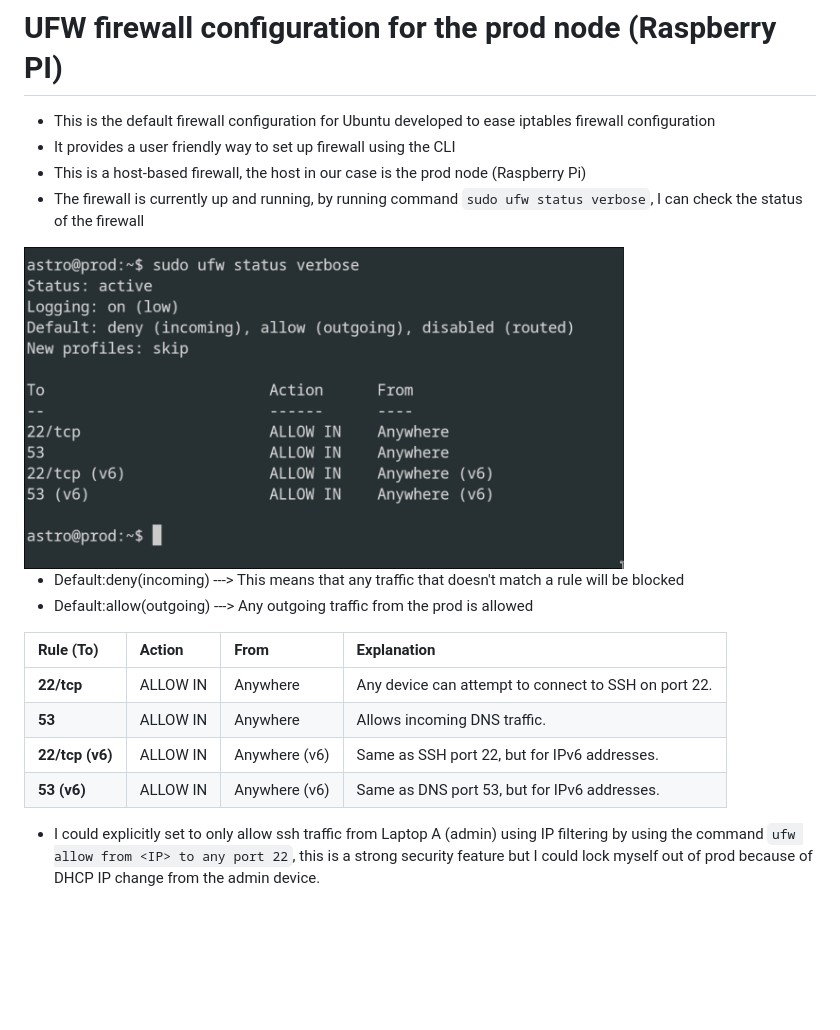
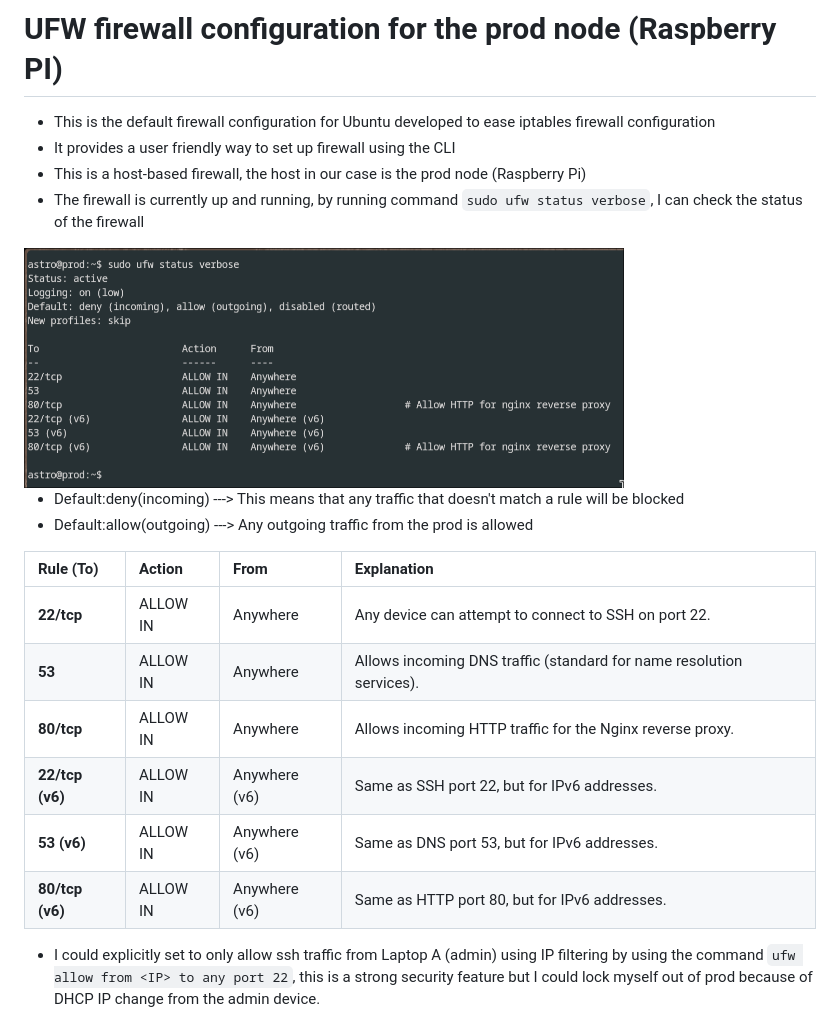
Before and after one commit to Diing54/homelab, a Markdown page: firewall/ufw-config.md, the part around the change. Rendered like a GitHub page; pictures changed too: images/screenshot-20260204-160330.png (added); blank space fills up the shorter version.

```diff
--- a/firewall/ufw-config.md
+++ b/firewall/ufw-config.md
@@ -5,7 +5,7 @@
 - This is a host-based firewall, the host in our case is the prod node (Raspberry Pi)
 - The firewall is currently up and running, by running command `sudo ufw status verbose`, I can check the status of the firewall
 
-<img src="../images/screenshot-20260203-130632.png" alt="UFW Firewall Config" width="600" />
+<img src="../images/screenshot-20260204-160330.png" alt="UFW Firewall Config" width="600" />
 
 - Default:deny(incoming) ---> This means that any traffic that doesn't match a rule will be blocked
 - Default:allow(outgoing) ---> Any outgoing traffic from the prod is allowed
@@ -13,8 +13,11 @@
 | Rule (To) | Action | From | Explanation |
 | :--- | :--- | :--- | :--- |
 | **22/tcp** | ALLOW IN | Anywhere | Any device can attempt to connect to SSH on port 22. |
-| **53** | ALLOW IN | Anywhere | Allows incoming DNS traffic. |
+| **53** | ALLOW IN | Anywhere | Allows incoming DNS traffic (standard for name resolution services). |
+| **80/tcp** | ALLOW IN | Anywhere | Allows incoming HTTP traffic for the Nginx reverse proxy. |
 | **22/tcp (v6)** | ALLOW IN | Anywhere (v6) | Same as SSH port 22, but for IPv6 addresses. |
 | **53 (v6)** | ALLOW IN | Anywhere (v6) | Same as DNS port 53, but for IPv6 addresses. |
+| **80/tcp (v6)** | ALLOW IN | Anywhere (v6) | Same as HTTP port 80, but for IPv6 addresses. |
+
 
 - I could explicitly set to only allow ssh traffic from Laptop A (admin) using IP filtering by using the command `ufw allow from <IP> to any port 22`, this is a strong security feature but I could lock myself out of prod because of DHCP IP change from the admin device.
```
